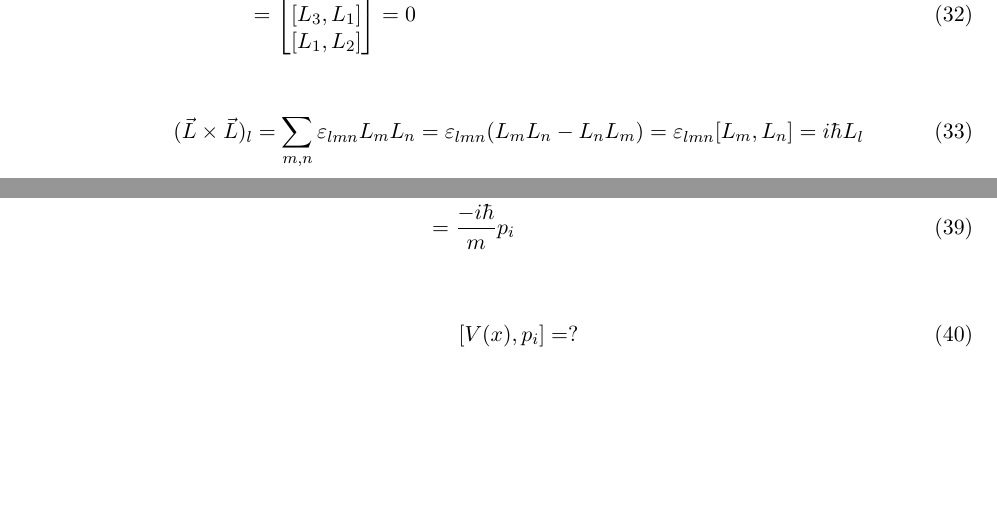
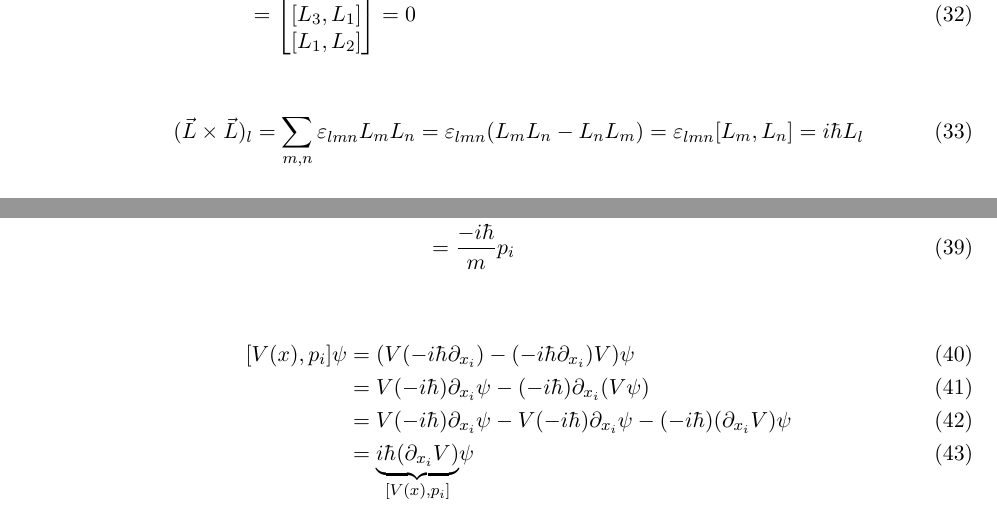
Before and after one commit to OsmoticDuck/Quantum_Mechanics, a LaTeX document (2/2.tex): two parts of page 2 of 4, joined at a grey line, cut so that both start at the same text, the shorter picture padded with empty space. Compiled offline with XeLaTeX.

Commit message:
020520241832

```diff
--- a/2/2.tex
+++ b/2/2.tex
@@ -161,7 +161,11 @@ x_1p_2-x_2p_1
 \end{align}
 
 \begin{align}
-    [V(x),p_i]=?
+    [V(x),p_i]\psi
+    &=(V(-i\hbar\partial_{x_i})-(-i\hbar\partial_{x_i})V)\psi\\
+    &=V(-i\hbar)\partial_{x_i}\psi-(-i\hbar)\partial_{x_i}(V\psi)\\
+    &=V(-i\hbar)\partial_{x_i}\psi-V(-i\hbar)\partial_{x_i}\psi-(-i\hbar)(\partial_{x_i}V)\psi\\
+    &=\underset{[V(x),p_i]}{\underbrace{i\hbar(\partial_{x_i}V)}}\psi
 \end{align}
 
 \begin{align}
```
Also changed, not shown: 2/2.pdf, 2/2.tex (4 more changed lines), 2 other files.
